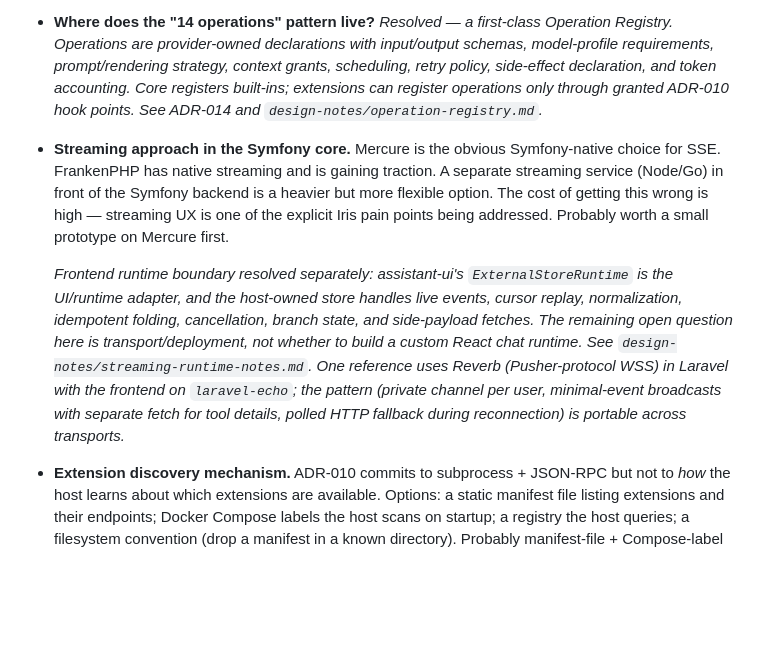
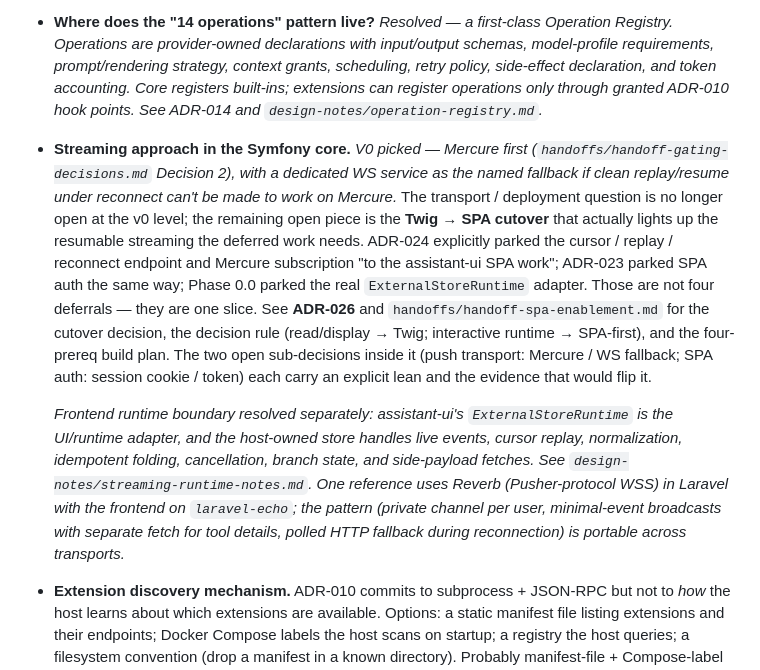
Before and after one commit to getproxenos/proxenos, a Markdown page: open-questions.md, the part around the change. GitHub-like rendering; blank space fills up the shorter version.

Commit message:
docs: cross-link ADR-026 / handoff-spa-enablement from streaming open question
Rewrites the "Streaming approach in the Symfony core" entry to mark the
transport question v0-resolved (Mercure first per gating-decisions
Decision 2) and name the SPA-enablement / streaming-hardening identity
so the next reader doesn't re-derive it.

```diff
--- a/open-questions.md
+++ b/open-questions.md
@@ -36,9 +36,9 @@ Not a roadmap. Not a backlog. A scratchpad for thinking.
 
 - **Where does the "14 operations" pattern live?** *Resolved — a first-class Operation Registry. Operations are provider-owned declarations with input/output schemas, model-profile requirements, prompt/rendering strategy, context grants, scheduling, retry policy, side-effect declaration, and token accounting. Core registers built-ins; extensions can register operations only through granted ADR-010 hook points. See ADR-014 and `design-notes/operation-registry.md`.*
 
-- **Streaming approach in the Symfony core.** Mercure is the obvious Symfony-native choice for SSE. FrankenPHP has native streaming and is gaining traction. A separate streaming service (Node/Go) in front of the Symfony backend is a heavier but more flexible option. The cost of getting this wrong is high — streaming UX is one of the explicit Iris pain points being addressed. Probably worth a small prototype on Mercure first.
+- **Streaming approach in the Symfony core.** *V0 picked — Mercure first (`handoffs/handoff-gating-decisions.md` Decision 2), with a dedicated WS service as the named fallback if clean replay/resume under reconnect can't be made to work on Mercure.* The transport / deployment question is no longer open at the v0 level; the remaining open piece is the **Twig → SPA cutover** that actually lights up the resumable streaming the deferred work needs. ADR-024 explicitly parked the cursor / replay / reconnect endpoint and Mercure subscription "to the assistant-ui SPA work"; ADR-023 parked SPA auth the same way; Phase 0.0 parked the real `ExternalStoreRuntime` adapter. Those are not four deferrals — they are one slice. See **ADR-026** and `handoffs/handoff-spa-enablement.md` for the cutover decision, the decision rule (read/display → Twig; interactive runtime → SPA-first), and the four-prereq build plan. The two open sub-decisions inside it (push transport: Mercure / WS fallback; SPA auth: session cookie / token) each carry an explicit lean and the evidence that would flip it.
 
-  *Frontend runtime boundary resolved separately: assistant-ui's `ExternalStoreRuntime` is the UI/runtime adapter, and the host-owned store handles live events, cursor replay, normalization, idempotent folding, cancellation, branch state, and side-payload fetches. The remaining open question here is transport/deployment, not whether to build a custom React chat runtime. See `design-notes/streaming-runtime-notes.md`. One reference uses Reverb (Pusher-protocol WSS) in Laravel with the frontend on `laravel-echo`; the pattern (private channel per user, minimal-event broadcasts with separate fetch for tool details, polled HTTP fallback during reconnection) is portable across transports.*
+  *Frontend runtime boundary resolved separately: assistant-ui's `ExternalStoreRuntime` is the UI/runtime adapter, and the host-owned store handles live events, cursor replay, normalization, idempotent folding, cancellation, branch state, and side-payload fetches. See `design-notes/streaming-runtime-notes.md`. One reference uses Reverb (Pusher-protocol WSS) in Laravel with the frontend on `laravel-echo`; the pattern (private channel per user, minimal-event broadcasts with separate fetch for tool details, polled HTTP fallback during reconnection) is portable across transports.*
 
 - **Extension discovery mechanism.** ADR-010 commits to subprocess + JSON-RPC but not to *how* the host learns about which extensions are available. Options: a static manifest file listing extensions and their endpoints; Docker Compose labels the host scans on startup; a registry the host queries; a filesystem convention (drop a manifest in a known directory). Probably manifest-file + Compose-label hybrid, but worth thinking through. Skills are deliberately narrower than this: ADR-015 uses a host-local skill catalog fed by local roots and extension declarations, not a general extension-discovery mechanism.
 
```
